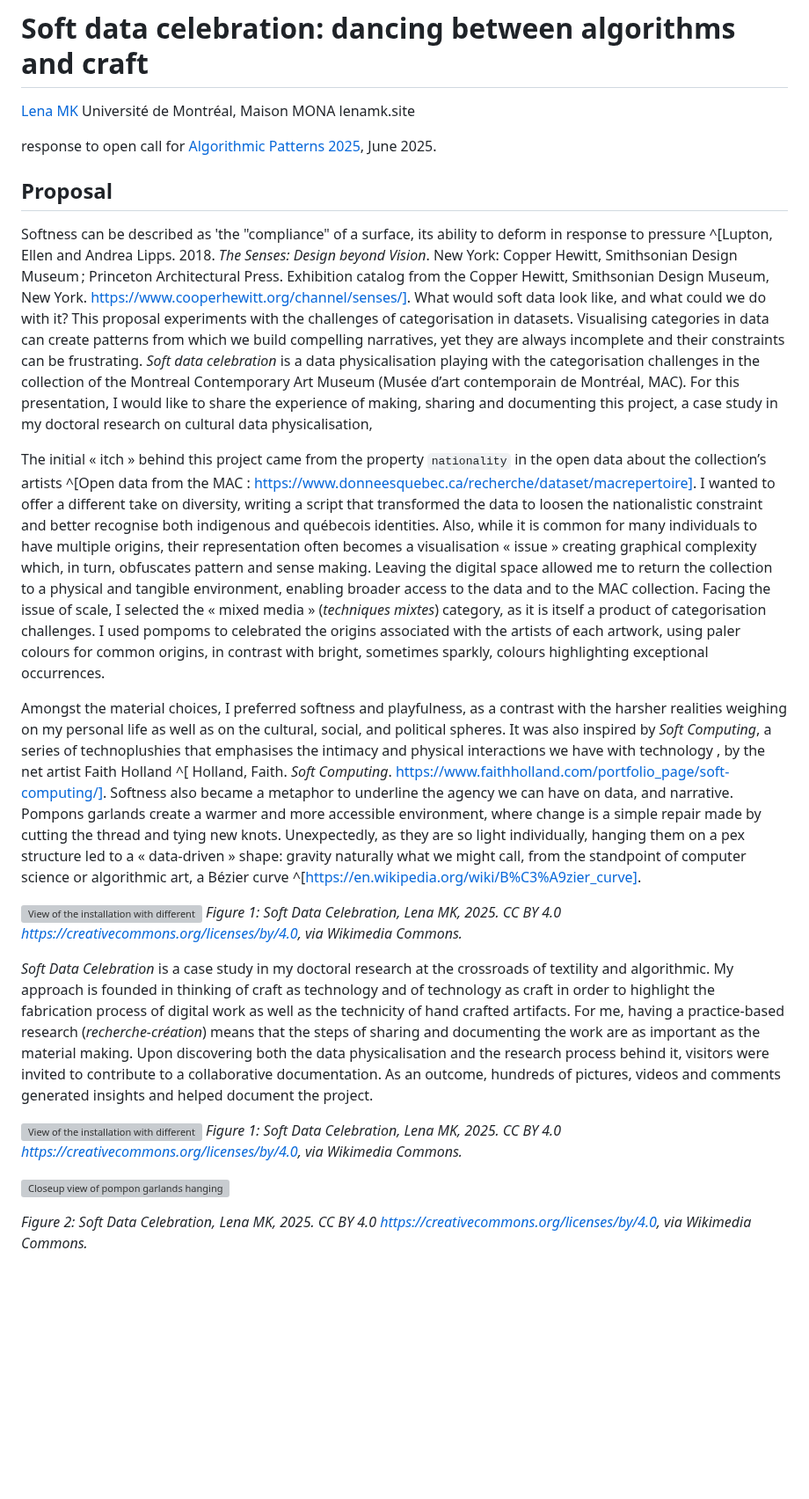
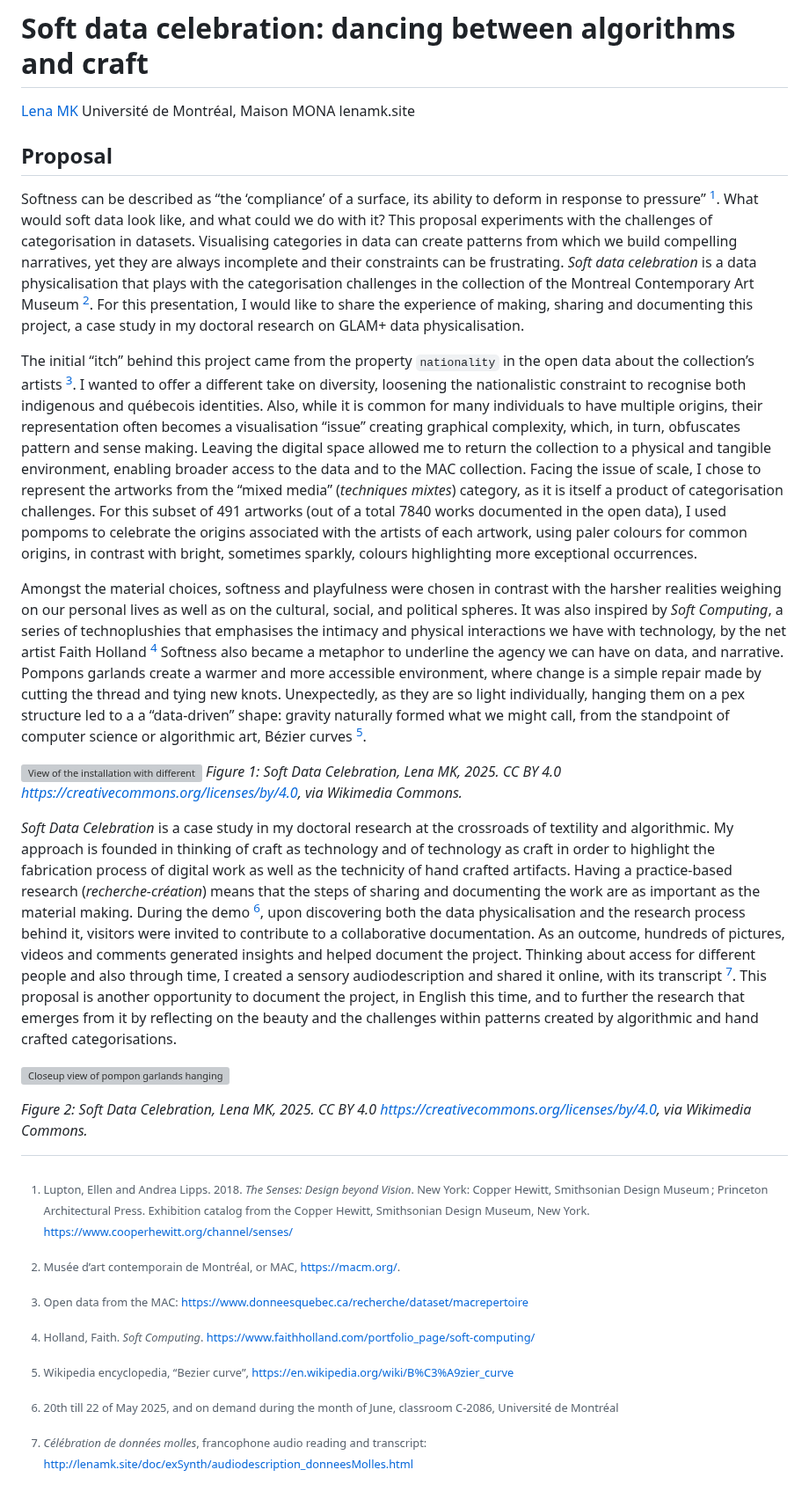
Before and after one commit to lenaMK/doc, a Markdown page: conf/algorithmicPatterns_SoftDataCelebration.md, the part around the change. Shown at 88% size. Drawn GitHub-style; blank space fills up the shorter version; grey boxes are pictures that could not be loaded.

```diff
--- a/conf/algorithmicPatterns_SoftDataCelebration.md
+++ b/conf/algorithmicPatterns_SoftDataCelebration.md
@@ -4,36 +4,28 @@
 Université de Montréal, Maison MONA
 lenamk.site
 
-response to open call for [Algorithmic Patterns 2025](https://2025.algorithmicpattern.org/call/), June 2025.
-
 ## Proposal
 
-Softness can be described as 'the "compliance" of a surface, its ability to deform in response to pressure ^[Lupton, Ellen and Andrea Lipps. 2018. *The Senses: Design beyond Vision*. New York: Copper Hewitt, Smithsonian Design Museum ; Princeton Architectural Press. Exhibition catalog from the Copper Hewitt, Smithsonian Design Museum, New York. https://www.cooperhewitt.org/channel/senses/]. What would soft data look like, and what could we do with it? This proposal experiments with the challenges of categorisation in datasets. Visualising categories in data can create patterns from which we build compelling narratives, yet they are always incomplete and their constraints can be frustrating. *Soft data celebration* is a data physicalisation playing with the categorisation challenges in the collection of the Montreal Contemporary Art Museum (Musée d’art contemporain de Montréal, MAC). For this presentation, I would like to share the experience of making, sharing and documenting this project, a case study in my doctoral research on cultural data physicalisation,
+Softness can be described as “the ‘compliance’  of a surface, its ability to deform in response to pressure” [^1]. What would soft data look like, and what could we do with it? This proposal experiments with the challenges of categorisation in datasets. Visualising categories in data can create patterns from which we build compelling narratives, yet they are always incomplete and their constraints can be frustrating. *Soft data celebration* is a data physicalisation that plays with the categorisation challenges in the collection of the Montreal Contemporary Art Museum [^2]. For this presentation, I would like to share the experience of making, sharing and documenting this project, a case study in my doctoral research on GLAM+ data physicalisation.
 
-The initial « itch » behind this project came from the property `nationality` in the open data about the collection’s artists ^[Open data from the MAC : https://www.donneesquebec.ca/recherche/dataset/macrepertoire]. I wanted to offer a different take on diversity, writing a script that transformed the data to loosen the nationalistic constraint and better recognise both indigenous and québecois identities. Also, while it is common for many individuals to have multiple origins, their representation often becomes a visualisation « issue » creating graphical complexity which, in turn, obfuscates pattern and sense making. Leaving the digital space allowed me to return the collection to a physical and tangible environment, enabling broader access to the data and to the MAC collection. Facing the issue of scale, I selected the « mixed media » (*techniques mixtes*) category, as it is itself a product of categorisation challenges. I used pompoms to celebrated the origins associated with the artists of each artwork, using paler colours for common origins, in contrast with bright, sometimes sparkly, colours highlighting exceptional occurrences.
+The initial “itch” behind this project came from the property `nationality` in the open data about the collection’s artists [^3]. I wanted to offer a different take on diversity, loosening the nationalistic constraint to recognise both indigenous and québecois identities. Also, while it is common for many individuals to have multiple origins, their representation often becomes a visualisation “issue” creating graphical complexity, which, in turn, obfuscates pattern and sense making. Leaving the digital space allowed me to return the collection to a physical and tangible environment, enabling broader access to the data and to the MAC collection. Facing the issue of scale, I chose to represent the artworks from the “mixed media” (*techniques mixtes*) category, as it is itself a product of categorisation challenges. For this subset of 491 artworks (out of a total 7840 works documented in the open data), I used pompoms to celebrate the origins associated with the artists of each artwork, using paler colours for common origins, in contrast with bright, sometimes sparkly, colours highlighting more exceptional occurrences.
 
-Amongst the material choices, I preferred softness and playfulness, as a contrast with the harsher realities weighing on my personal life as well as on the cultural, social, and political spheres. It was also inspired by *Soft Computing*, a series of technoplushies that emphasises the intimacy and physical interactions we have with technology , by the net artist Faith Holland ^[ Holland, Faith. *Soft Computing*. https://www.faithholland.com/portfolio_page/soft-computing/]. Softness also became a metaphor to underline the agency we can have on data, and narrative. Pompons garlands create a warmer and more accessible environment, where change is a simple repair made by cutting the thread and tying new knots. Unexpectedly, as they are so light individually, hanging them on a pex structure led to a « data-driven » shape: gravity naturally what we might call, from the standpoint of computer science or algorithmic art, a Bézier curve ^[https://en.wikipedia.org/wiki/B%C3%A9zier_curve].
+Amongst the material choices, softness and playfulness were chosen in contrast with the harsher realities weighing on our personal lives as well as on the cultural, social, and political spheres. It was also inspired by *Soft Computing*, a series of technoplushies that emphasises the intimacy and physical interactions we have with technology, by the net artist Faith Holland [^4] Softness also became a metaphor to underline the agency we can have on data, and narrative. Pompons garlands create a warmer and more accessible environment, where change is a simple repair made by cutting the thread and tying new knots. Unexpectedly, as they are so light individually, hanging them on a pex structure led to a a “data-driven” shape: gravity naturally formed what we might call, from the standpoint of computer science or algorithmic art, Bézier curves [^5].
 
 ![View of the installation with different desks as workstation. Garlands of pompons hang from a curved structure. In the foreground, a pompon garland lies in a fluffly grey carpet](https://upload.wikimedia.org/wikipedia/commons/b/b0/Soft_Data_Celebration_data_physicalization_by_Lena_MK_2.jpg)
 *Figure 1: Soft Data Celebration, Lena MK, 2025. CC BY 4.0 <https://creativecommons.org/licenses/by/4.0>, via Wikimedia Commons.*
 
-*Soft Data Celebration* is a case study in my doctoral research at the crossroads of textility and algorithmic. My approach is founded in thinking of craft as technology and of technology as craft in order to highlight the fabrication process of digital work as well as the technicity of hand crafted artifacts. For me, having a practice-based research (*recherche-création*) means that the steps of sharing and documenting the work are as important as the material making. Upon discovering both the data physicalisation and the research process behind it, visitors were invited to contribute to a collaborative documentation. As an outcome, hundreds of pictures, videos and comments generated insights and helped document the project.
-
-
-
-
-
-
-
-
-
-
-![View of the installation with different desks as workstation. Garlands of pompons hang from a curved structure. In the foreground, a pompon garland lies in a fluffly grey carpet](https://upload.wikimedia.org/wikipedia/commons/b/b0/Soft_Data_Celebration_data_physicalization_by_Lena_MK_2.jpg)
-*Figure 1: Soft Data Celebration, Lena MK, 2025. CC BY 4.0 <https://creativecommons.org/licenses/by/4.0>, via Wikimedia Commons.*
-
-
+*Soft Data Celebration* is a case study in my doctoral research at the crossroads of textility and algorithmic. My approach is founded in thinking of craft as technology and of technology as craft in order to highlight the fabrication process of digital work as well as the technicity of hand crafted artifacts. Having a practice-based research (*recherche-création*) means that the steps of sharing and documenting the work are as important as the material making. During the demo [^6], upon discovering both the data physicalisation and the research process behind it, visitors were invited to contribute to a collaborative documentation. As an outcome, hundreds of pictures, videos and comments generated insights and helped document the project. Thinking about access for different people and also through time, I created a sensory audiodescription and shared it online, with its transcript [^7]. This proposal is another opportunity to document the project, in English this time, and to further the research that emerges from it by reflecting on the beauty and the challenges within patterns created by algorithmic and hand crafted categorisations.
 
 
 ![Closeup view of pompon garlands hanging from a helix-like structure, above a fluffy grey carpet](https://upload.wikimedia.org/wikipedia/commons/b/bd/Soft_Data_Celebration_data_physicalization_by_Lena_MK_1.jpg)
 
 *Figure 2: Soft Data Celebration, Lena MK, 2025. CC BY 4.0 <https://creativecommons.org/licenses/by/4.0>, via Wikimedia Commons.*
+
+[^1]: Lupton, Ellen and Andrea Lipps. 2018. *The Senses: Design beyond Vision*. New York: Copper Hewitt, Smithsonian Design Museum ; Princeton Architectural Press. Exhibition catalog from the Copper Hewitt, Smithsonian Design Museum, New York. https://www.cooperhewitt.org/channel/senses/
+[^2]: Musée d’art contemporain de Montréal, or MAC, https://macm.org/.
+[^3]: Open data from the MAC: https://www.donneesquebec.ca/recherche/dataset/macrepertoire
+[^4]: Holland, Faith. *Soft Computing*. https://www.faithholland.com/portfolio_page/soft-computing/
+[^5]: Wikipedia encyclopedia, “Bezier curve”, https://en.wikipedia.org/wiki/B%C3%A9zier_curve
+[^6]: 20th till 22 of May 2025, and on demand during the month of June, classroom C-2086, Université de Montréal
+[^7]: *Célébration de données molles*, francophone audio reading and transcript: http://lenamk.site/doc/exSynth/audiodescription_donneesMolles.html
```
Also changed, not shown: README.md (+1 -0 lines).
